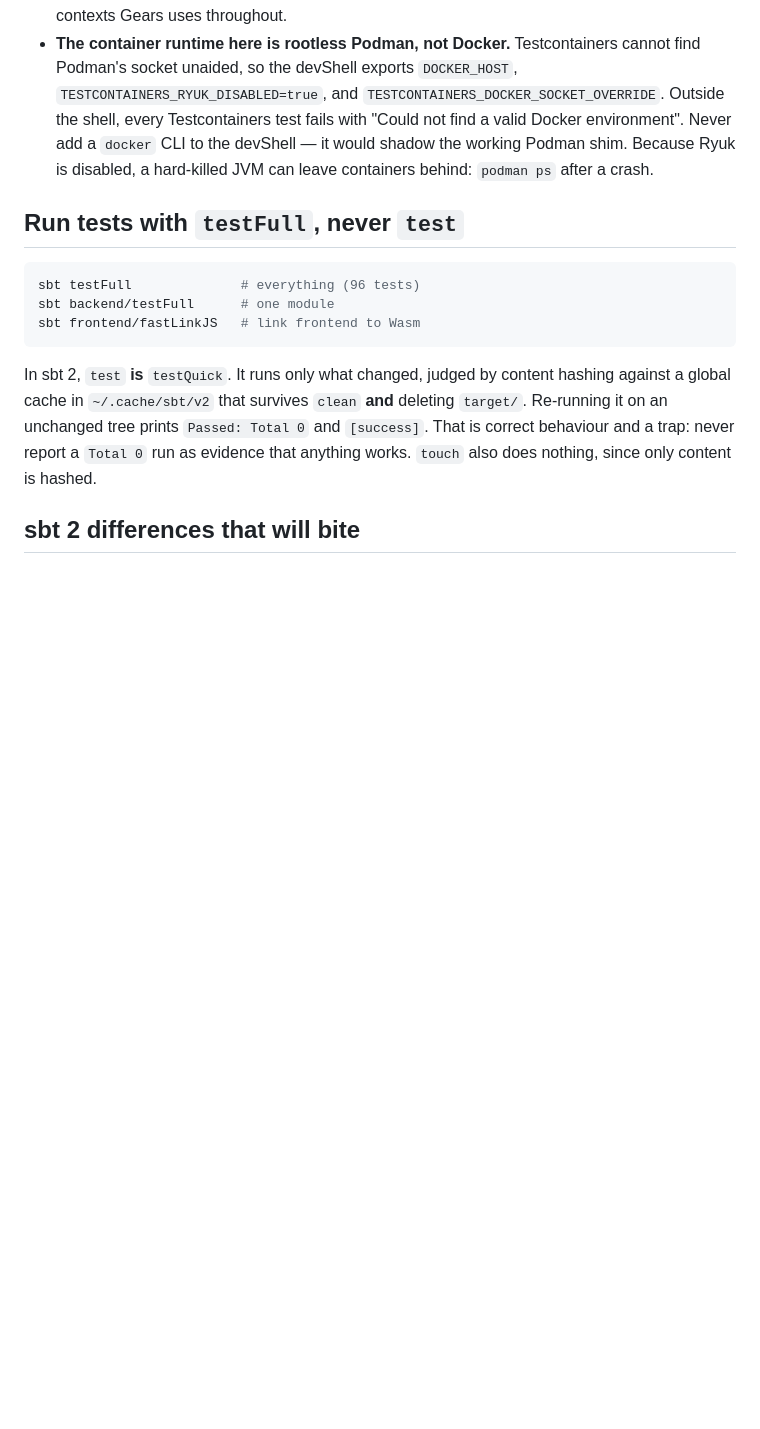
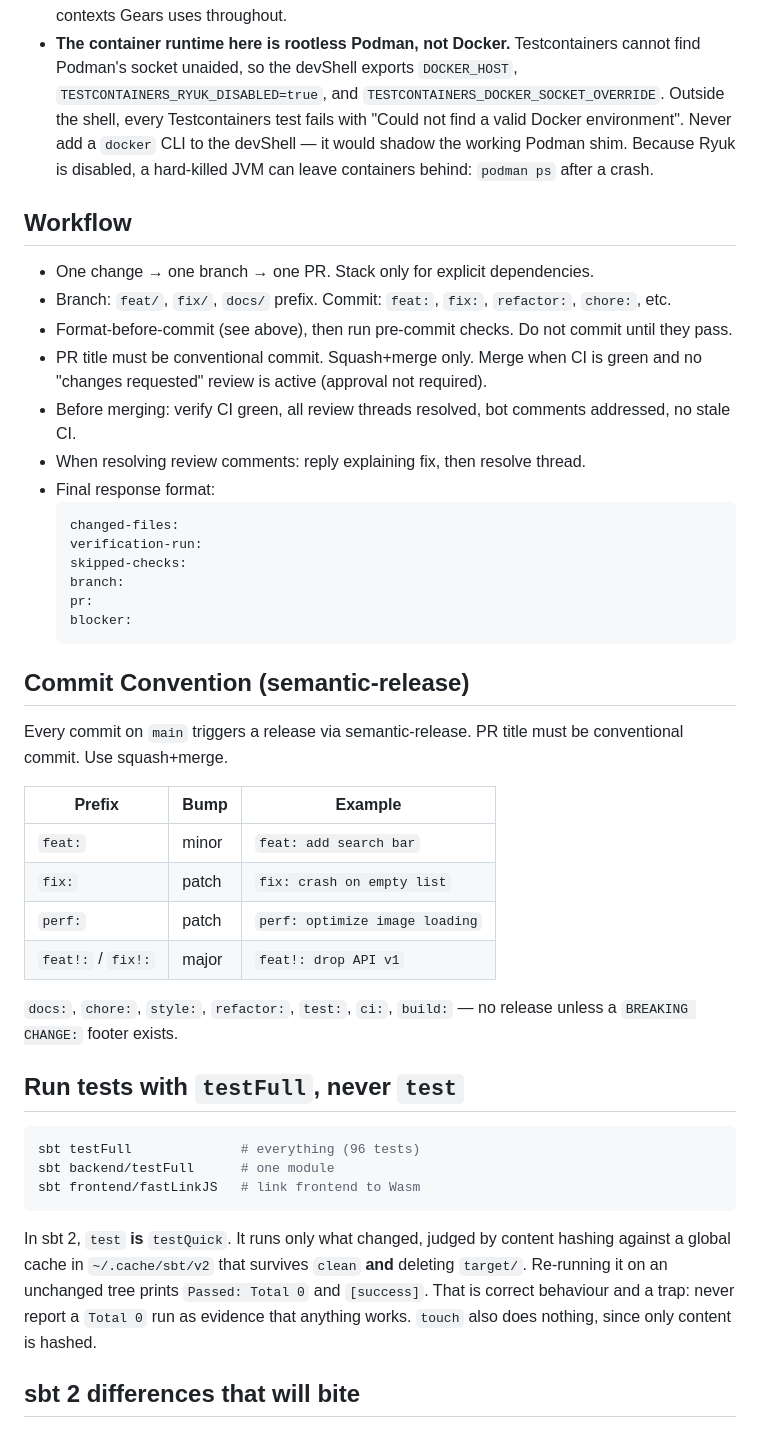
Before and after one commit to knirski/lm-bot, a Markdown page: AGENTS.md, the part around the change. Rendered like a GitHub page; blank space fills up the shorter version.

Commit message:
chore: AGENTS.md update with workflow and commit convention

````diff
--- a/AGENTS.md
+++ b/AGENTS.md
@@ -32,6 +32,37 @@ Temurin 21, the sbt launcher, **Node 26**, Metals, scalafmt, and `psql`.
   valid Docker environment". Never add a `docker` CLI to the devShell — it would
   shadow the working Podman shim. Because Ryuk is disabled, a hard-killed JVM
   can leave containers behind: `podman ps` after a crash.
+
+## Workflow
+
+- One change → one branch → one PR. Stack only for explicit dependencies.
+- Branch: `feat/`, `fix/`, `docs/` prefix. Commit: `feat:`, `fix:`, `refactor:`, `chore:`, etc.
+- Format-before-commit (see above), then run pre-commit checks. Do not commit until they pass.
+- PR title must be conventional commit. Squash+merge only. Merge when CI is green and no "changes requested" review is active (approval not required).
+- Before merging: verify CI green, all review threads resolved, bot comments addressed, no stale CI.
+- When resolving review comments: reply explaining fix, then resolve thread.
+- Final response format:
+  ```text
+  changed-files:
+  verification-run:
+  skipped-checks:
+  branch:
+  pr:
+  blocker:
+  ```
+
+## Commit Convention (semantic-release)
+
+Every commit on `main` triggers a release via semantic-release. PR title must be conventional commit. Use squash+merge.
+
+| Prefix | Bump | Example |
+|---|---|---|
+| `feat:` | minor | `feat: add search bar` |
+| `fix:` | patch | `fix: crash on empty list` |
+| `perf:` | patch | `perf: optimize image loading` |
+| `feat!:` / `fix!:` | major | `feat!: drop API v1` |
+
+`docs:`, `chore:`, `style:`, `refactor:`, `test:`, `ci:`, `build:` — no release unless a `BREAKING CHANGE:` footer exists.
 
 ## Run tests with `testFull`, never `test`
 
````
